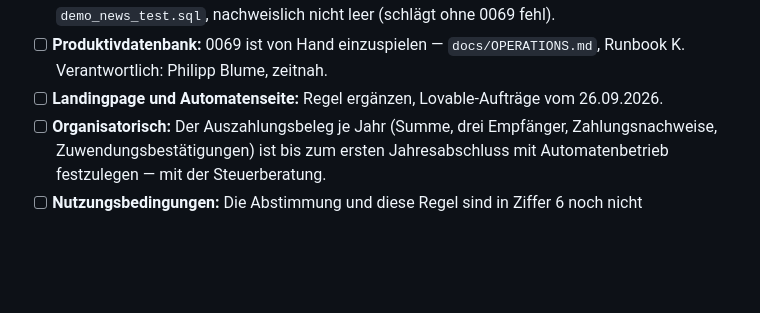
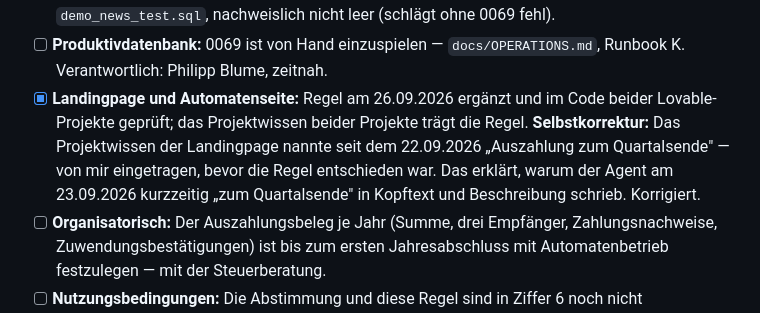
Before and after one commit to Blume1805/B-rdesnack24-, a Markdown page: docs/COMPLIANCE.md, the part around the change. GitHub-like rendering; blank space fills up the shorter version.

```diff
--- a/docs/COMPLIANCE.md
+++ b/docs/COMPLIANCE.md
@@ -893,8 +893,12 @@ Umgesetzt beziehungsweise veranlasst:
   nicht leer (schlägt ohne 0069 fehl).
 * [ ] **Produktivdatenbank:** 0069 ist von Hand einzuspielen —
   `docs/OPERATIONS.md`, Runbook K. Verantwortlich: Philipp Blume, zeitnah.
-* [ ] **Landingpage und Automatenseite:** Regel ergänzen, Lovable-Aufträge vom
-  26.09.2026.
+* [x] **Landingpage und Automatenseite:** Regel am 26.09.2026 ergänzt und im
+  Code beider Lovable-Projekte geprüft; das Projektwissen beider Projekte trägt
+  die Regel. **Selbstkorrektur:** Das Projektwissen der Landingpage nannte seit
+  dem 22.09.2026 „Auszahlung zum Quartalsende" — von mir eingetragen, bevor die
+  Regel entschieden war. Das erklärt, warum der Agent am 23.09.2026 kurzzeitig
+  „zum Quartalsende" in Kopftext und Beschreibung schrieb. Korrigiert.
 * [ ] **Organisatorisch:** Der Auszahlungsbeleg je Jahr (Summe, drei Empfänger,
   Zahlungsnachweise, Zuwendungsbestätigungen) ist bis zum ersten
   Jahresabschluss mit Automatenbetrieb festzulegen — mit der Steuerberatung.
```
Also changed, not shown: docs/lovable-brief-automatenseite.md (+5 -0 lines), docs/lovable-brief-landingpage.md (+8 -0 lines).
